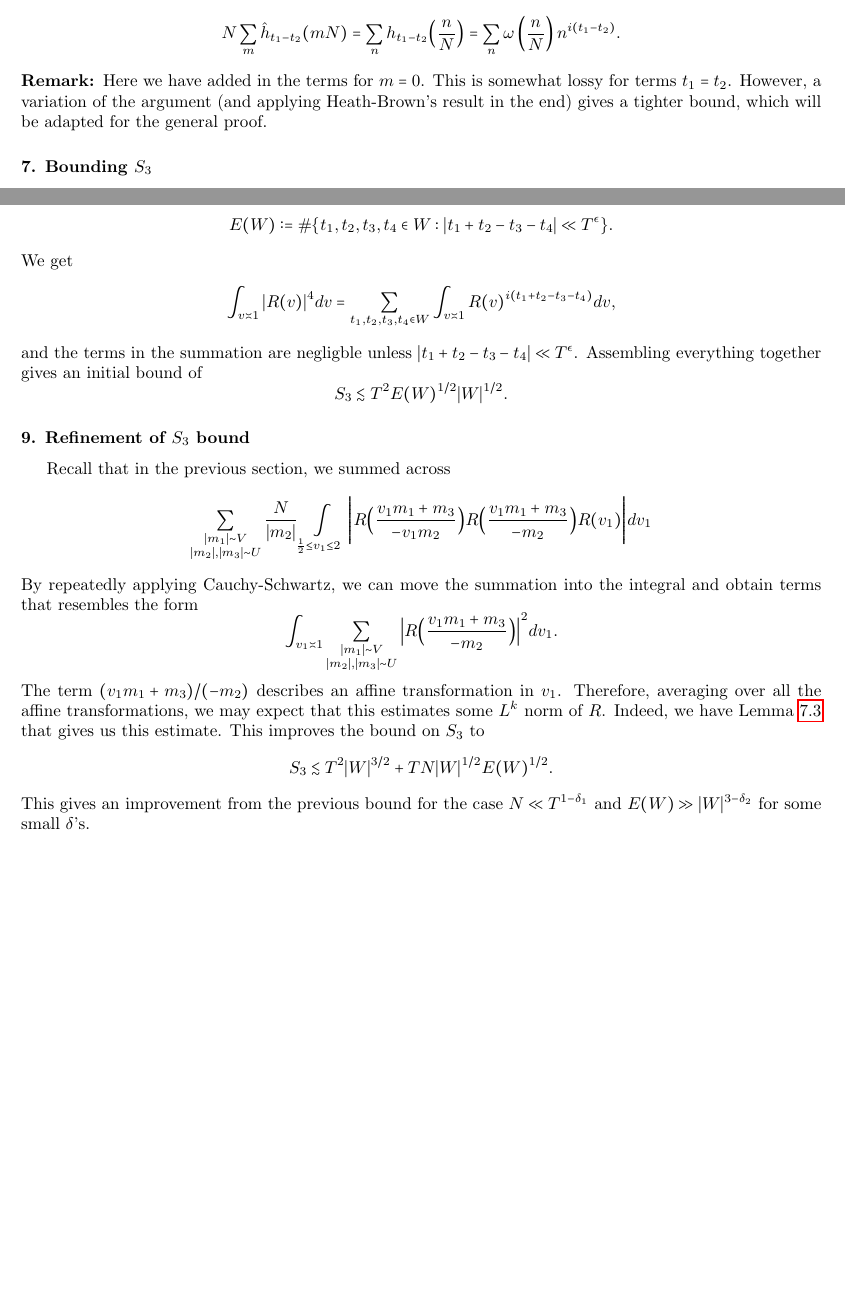
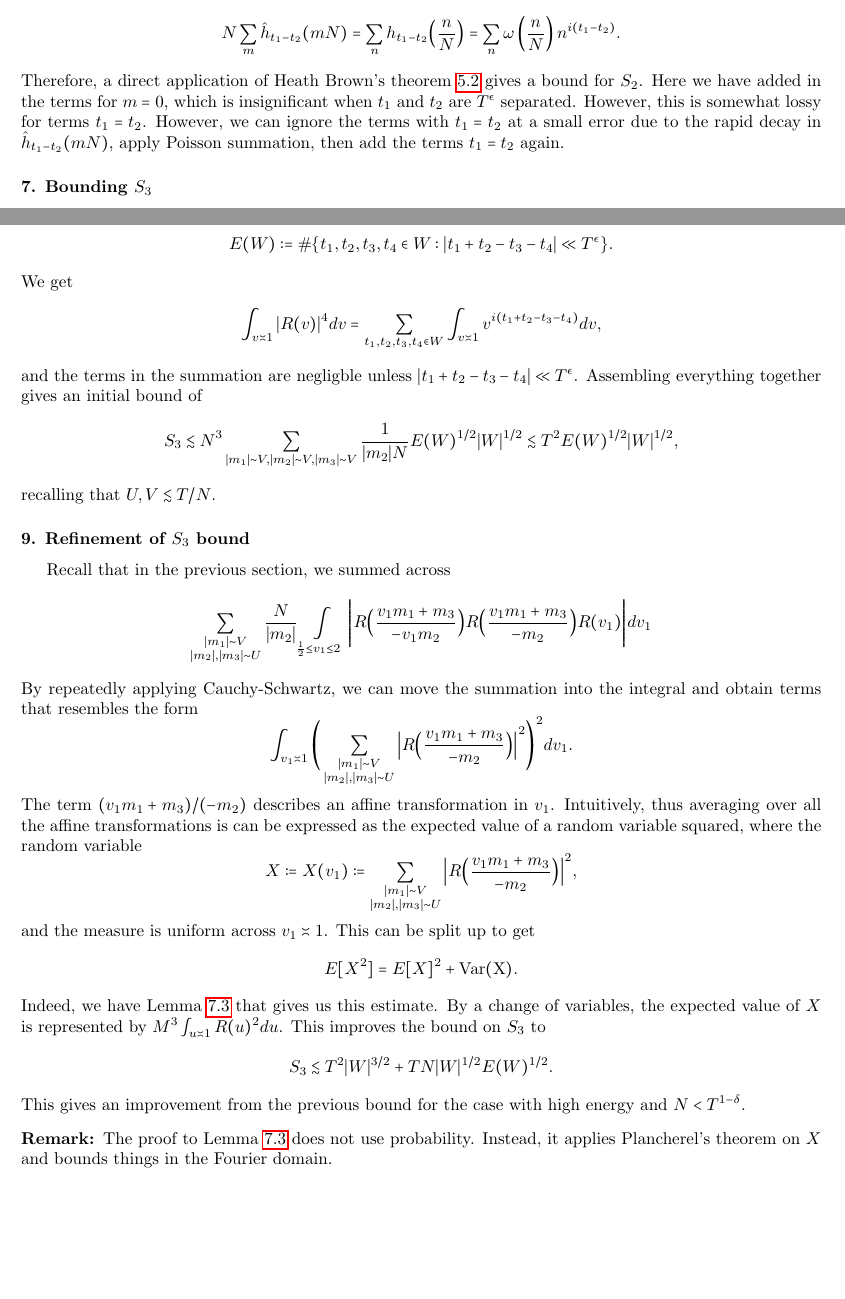
Before and after one commit to dbschi/Undergraduate_Thesis, a LaTeX document (main.tex, which reads S_3.tex, guth_maynard.tex, hybrid.tex): two parts of pages 21 and 23 of 46 before the commit and two parts of pages 21 and 23 of 45 after it, joined at a grey line, cut so that both start at the same text, the shorter picture padded with empty space. The pictures show the PDF file main.pdf that the author committed with the source.

Commit message:
one proposition left

```diff
--- a/S_3.tex
+++ b/S_3.tex
@@ -51,6 +48,3 @@ I_{m,q_0}\defeq&\frac{N^3q_0}{q^2}\sum_{\substack{(t_1,\chi_1),\\(t_2,\chi_2),\\
-    \sum_{m_1,m_2,m_3\neq 0} I_{m,1}\lesssim (qT)^2E(\mathcal{S})|\mathcal{S}|^{1/2}.
-    \]
-\end{proposition}
 We then consider the subproduct in $I_{m,q_0}$: \[
 	\hat{h}_{t_1-t_3}\left(\frac{Nm_1}{q}\right)\hat{h}_{t_2-t_1}\left(\frac{Nm_2}{q}\right)\hat{h}_{t_3-t_2}\left(\frac{Nm_3}{q}\right).
 \]
--- a/guth_maynard.tex
+++ b/guth_maynard.tex
@@ -200,9 +200,8 @@ Due to decay of the last term in $|t_3-t_2|$, we can only consider the terms $t_
 Poisson summation gives \[
 N \sum_m \hat{h}_{t_1-t_2}(mN) = \sum_n h_{t_1-t_2}\Big(\frac{n}{N}\Big)=\sum_{n} \omega\left(\frac{n}{N}\right) n^{i(t_1-t_2)}.
 \]
-\begin{remark}
-    Here we have added in the terms for $m=0$. This is somewhat lossy for terms $t_1=t_2$. However, a variation of the argument (and applying Heath-Brown's result in the end) gives a tighter bound, which will be adapted for the general proof.
-\end{remark}
+Therefore, a direct application of Heath Brown's theorem \ref{heathbrown} gives a bound for $S_2$.
+    Here we have added in the terms for $m=0$, which is insignificant when $t_1$ and $t_2$ are $T^\epsilon$ separated. However, this is somewhat lossy for terms $t_1=t_2$. However, we can ignore the terms with $t_1=t_2$ at a small error due to the rapid decay in $\hat{h}_{t_1-t_2}(mN)$, apply Poisson summation, then add the terms $t_1=t_2$ again.
 
 \subsubsection*{7. Bounding $S_3$}
 $S_3$ sums over most points on the $3$-dimensional lattice. By symmetry, we can consider only the terms with $|m_1|\leq |m_2|\leq |m_3|$ with an error factor of $6$.
@@ -252,8 +251,8 @@ Now we fix $v_1$, and consider the integral in $v_2$ in the range \[
     |v_1m_1+v_2m_2+m_3|\lesssim \frac{1}{N} \implies \Big|v_2 -\frac{v_1m_1+m_3}{-m_2}\Big|\lesssim \frac{1}{|m_2| N}.
 \]
 If we enforce the conditions $|m_1|\leq |m_2|\leq|m_3|$ and $v_2\asymp 1$, we see that the domain of integration is empty unless $|m_2|\asymp |m_3|$. Thus, we can break the sum across \[\sum_{|m_1|,|m_2|,|m_3|\lesssim T/N}\] to be \[\log T^{1+\epsilon}/N \ \rm{sup}_{U=2^j, V\leq U} \sum_{\substack{|m_1|\sim V\\  |m_2|, |m_3|\sim U}}.\]
-Moreover, we integrate in $v_2$ over a very small neighborhood of width $\lesssim 1/N$ around $v_2=({v_1m_1+m_3})/({-m_2})$. In principle, we can estimate this integral by taking the value of $R$ at this point to get \[
-    \approx  \frac{N}{|m_2|} \int\displaylimits_{\substack{
+Moreover, we integrate in $v_2$ over a very small neighborhood of width $\lesssim 1/(|m_2|N)$ around $v_2=({v_1m_1+m_3})/({-m_2})$. In principle, we can estimate this integral by taking the value of $R$ at this point to get \[
+    \approx  \frac{1}{|m_2|N} \int\displaylimits_{\substack{
         \frac{1}{2}\leq v_1\leq 2
     }} \Bigg|R\Big(\frac{v_1m_1+m_3}{-v_1m_2}\Big) R(\frac{v_1m_1+m_3}{-m_2}\Big) R({v_1})\Bigg| dv_1.
 \]
@@ -262,18 +261,19 @@ This is made precise by apply to a $(1/N|m_2|)$-smoothened version of $R$, state
 \end{align*}
 
 The second moment of $R$ is bounded by the size of $W$. Indeed, we have \begin{align*}
-    \int_{v\asymp 1} |R(v)|^2 dv =  \sum_{t_1,t_2\in W} \int_{v\asymp 1} R(v)^{i(t_1-t_2)} dv.
+    \int_{v\asymp 1} |R(v)|^2 dv =  \sum_{t_1,t_2\in W} \int_{v\asymp 1} v^{i(t_1-t_2)} dv.
 \end{align*}
 If $t_1-t_2\neq 0$, then $|t_1-t_2|>T^\epsilon$, so the oscillatory integral will be negligible by the fast decay. There are $|W|$ terms satisfying $t_1=t_2$, and each contributes $O(1)$ to the sum. Similarly, the fourth moment of $R$ is bounded by the energy, recalling its definition \[
     E(W)\defeq \#\{t_1,t_2,t_3,t_4\in W : |t_1+t_2-t_3-t_4|\ll T^\epsilon\}.
 \]
 We get
 \begin{align*}
-    \int_{v\asymp 1} |R(v)|^4 dv =   \sum_{t_1,t_2,t_3,t_4\in W} \int_{v\asymp 1}  R(v)^{i(t_1+t_2-t_3-t_4)} dv,
+    \int_{v\asymp 1} |R(v)|^4 dv =   \sum_{t_1,t_2,t_3,t_4\in W} \int_{v\asymp 1}  v^{i(t_1+t_2-t_3-t_4)} dv,
 \end{align*}
 and the terms in the summation are negligble unless $|t_1+t_2-t_3-t_4|\ll T^\epsilon$. Assembling everything together gives an initial bound of \[
-S_3\lesssim T^2E(W)^{1/2}|W|^{1/2}.
+S_3\lesssim N^3\sum_{|m_1|\sim V ,|m_2|\sim V, |m_3|\sim V}\frac{1}{|m_2|N}E(W)^{1/2}|W|^{1/2}\lesssim T^2E(W)^{1/2}|W|^{1/2},
 \]
+recalling that $U,V\lesssim T/N$.
 
 
 \subsubsection*{9. Refinement of $S_3$ bound}
@@ -285,13 +285,19 @@ Recall that in the previous section, we summed across
     }} \Bigg|R\Big(\frac{v_1m_1+m_3}{-v_1m_2}\Big) R\Big(\frac{v_1m_1+m_3}{-m_2}\Big) R({v_1})\Bigg| dv_1
 \]
 By repeatedly applying Cauchy-Schwartz, we can move the summation into the integral and obtain terms that resembles the form \[
-   \int_{v_1\asymp 1} \sum_{\substack{|m_1|\sim V\\ |m_2|, |m_3|\sim U}}  \Big| R\Big(\frac{v_1m_1+m_3}{-m_2}\Big)\Big|^2 dv_1.
+   \int_{v_1\asymp 1} \Bigg(\sum_{\substack{|m_1|\sim V\\ |m_2|, |m_3|\sim U}}  \Big| R\Big(\frac{v_1m_1+m_3}{-m_2}\Big)\Big|^2\Bigg)^2 dv_1.
 \]
-The term $(v_1m_1+m_3)/(-m_2)$ describes an affine transformation in $v_1$. Therefore, averaging over all the affine transformations, we may expect that this estimates some $L^k$ norm of $R$. Indeed, we have Lemma \ref{affinetrans} that gives us this estimate. This improves the bound on $S_3$ to\[
+The term $(v_1m_1+m_3)/(-m_2)$ describes an affine transformation in $v_1$. Intuitively, thus averaging over all the affine transformations is can be expressed as the expected value of a random variable squared, where the random variable \[
+X\defeq X(v_1)\defeq \sum_{\substack{|m_1|\sim V\\ |m_2|, |m_3|\sim U}}  \Big| R\Big(\frac{v_1m_1+m_3}{-m_2}\Big)\Big|^2,
+\] and the measure is uniform across $v_1\asymp 1$. This can be split up to get \[
+E[X^2] = E[X]^2 + \rm{Var}(X).
+\] Indeed, we have Lemma \ref{affinetrans} that gives us this estimate. By a change of variables, the expected value of $X$ is represented by $M^3 \int_{u\asymp 1} R(u)^2 du$. This improves the bound on $S_3$ to\[
 S_3\lesssim T^2|W|^{3/2}+TN|W|^{1/2}E(W)^{1/2}.
 \]
-This gives an improvement from the previous bound for the case $N \ll T^{1-\delta_1}$ and $E(W)\gg |W|^{3-\delta_2}$ for some small $\delta$'s.
-
+This gives an improvement from the previous bound for the case with high energy and $N<T^{1-\delta}$.
+\begin{remark}
+    The proof to Lemma \ref{affinetrans} does not use probability. Instead, it applies Plancherel's theorem on $X$ and bounds things in the Fourier domain.
+\end{remark}
 
 \subsubsection*{8. Bound on $E(W)$}
 Finally, we give an orthogonal bound on the energy of the set $W$. The idea is that if $|t_1+t_2-t_3-t_4|$ is small, then we can approximate \[
--- a/hybrid.tex
+++ b/hybrid.tex
@@ -61,11 +61,11 @@ Our result is as follows:
     To be determined \textrm{\smiley}.
 \end{theorem}
 
-The idea of the proof is very similar to Guth and Maynard's proof. We can define a $|\mathcal{S}\times N|$ matrix $M$ with entries
+The idea of the proof is similar to Guth and Maynard's proof. We can define a $|\mathcal{S}\times N|$ matrix $M$ with entries
 \[
     M_{t_j,\chi_j,n} = \chi_j(n)n^{it_j}
 \]
-for $(t_j,\chi_j)\in\mathcal{S}$ and $n\sim N$, and bound its operator norm in the exact same way: taking it to the $M^*M$ to the third power and calculating its trace. The Dirichlet characters are not nice to handle when extended to a function $\reals \to \complex$, so we break the sum into $q$ summations across each residue class $\mod q$, and apply Poisson summation on each piece of the sum. This gives us \begin{align*}
+for $(t_j,\chi_j)\in\mathcal{S}$ and $n\sim N$, and bound its operator norm in the exact same way: taking it to the $M^*M$ to the third power and calculating its trace. The Dirichlet characters are not nice to handle when extended to a function $\reals \to \complex$, so we instead break the sum into $q$ summations across each residue class $\mod q$, and apply Poisson summation on each piece of the sum. This gives us \begin{align*}
     \textrm{tr}((M^*M)^3)=\sum_{\substack{(t_1,\chi_1),\\(t_2,\chi_2),\\(t_3,\chi_3)\in\mathcal{S}}}
     \frac{N^3}{q^3}\sum_{m\in\mathbb{Z}^3}&\sum_{x\in (\mathbb{Z}/q\mathbb{Z})^3}\chi_1\bar{\chi}_3(x_1)\chi_2\bar{\chi}_1(x_2)\chi_3\bar{\chi}_2(x_3) e\left(\frac{-x\cdot m}{q}\right)\\
     \times \ &\hat{h}_{t_1-t_3}\left(\frac{Nm_1}{q}\right)\hat{h}_{t_2-t_1}\left(\frac{Nm_2}{q}\right)\hat{h}_{t_3-t_2}\left(\frac{Nm_3}{q}\right),
```
Also changed, not shown: Energy.tex (+2 -2 lines), S_3 refinement.tex (+1 -1 lines), main.tex (+5 -3 lines), main.pdf, S_3.tex (13 more changed lines), guth_maynard.tex (9 more changed lines), hybrid.tex (12 more changed lines).
